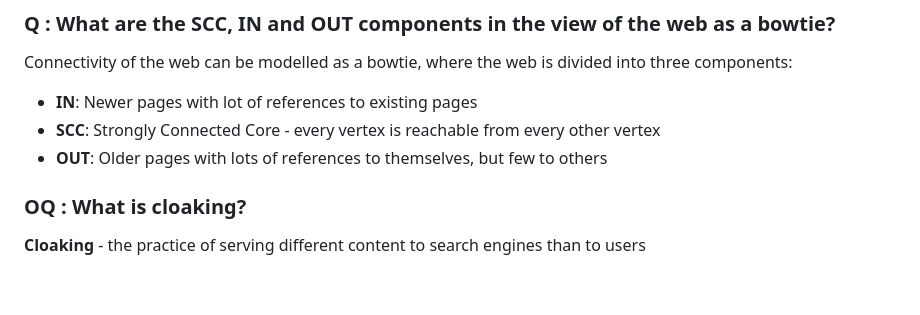
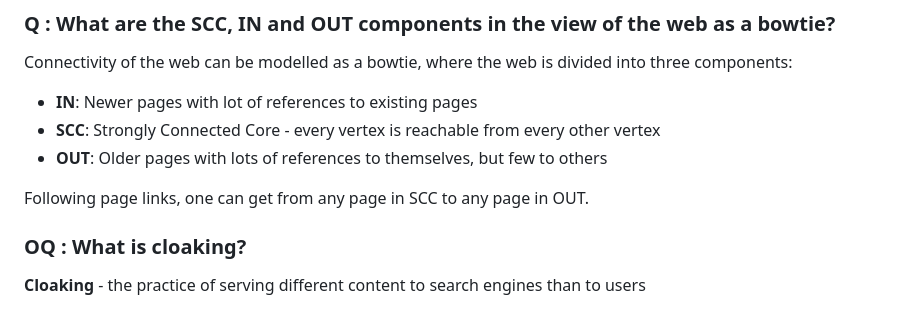
Before and after one commit to carlosverissimo3001/FEUP-PRI, a Markdown page: exam.md, the part around the change. GitHub-like rendering; blank space fills up the shorter version.

Commit message:
exam notes : more about the bowtie model

```diff
--- a/exam.md
+++ b/exam.md
@@ -746,6 +746,8 @@ Connectivity of the web can be modelled as a bowtie, where the web is divided in
 - **SCC**: Strongly Connected Core - every vertex is reachable from every other vertex
 - **OUT**: Older pages with lots of references to themselves, but few to others
 
+Following page links, one can get from any page in SCC to any page in OUT.
+
 ### OQ : What is cloaking?
 
 **Cloaking** - the practice of serving different content to search engines than to users
```
